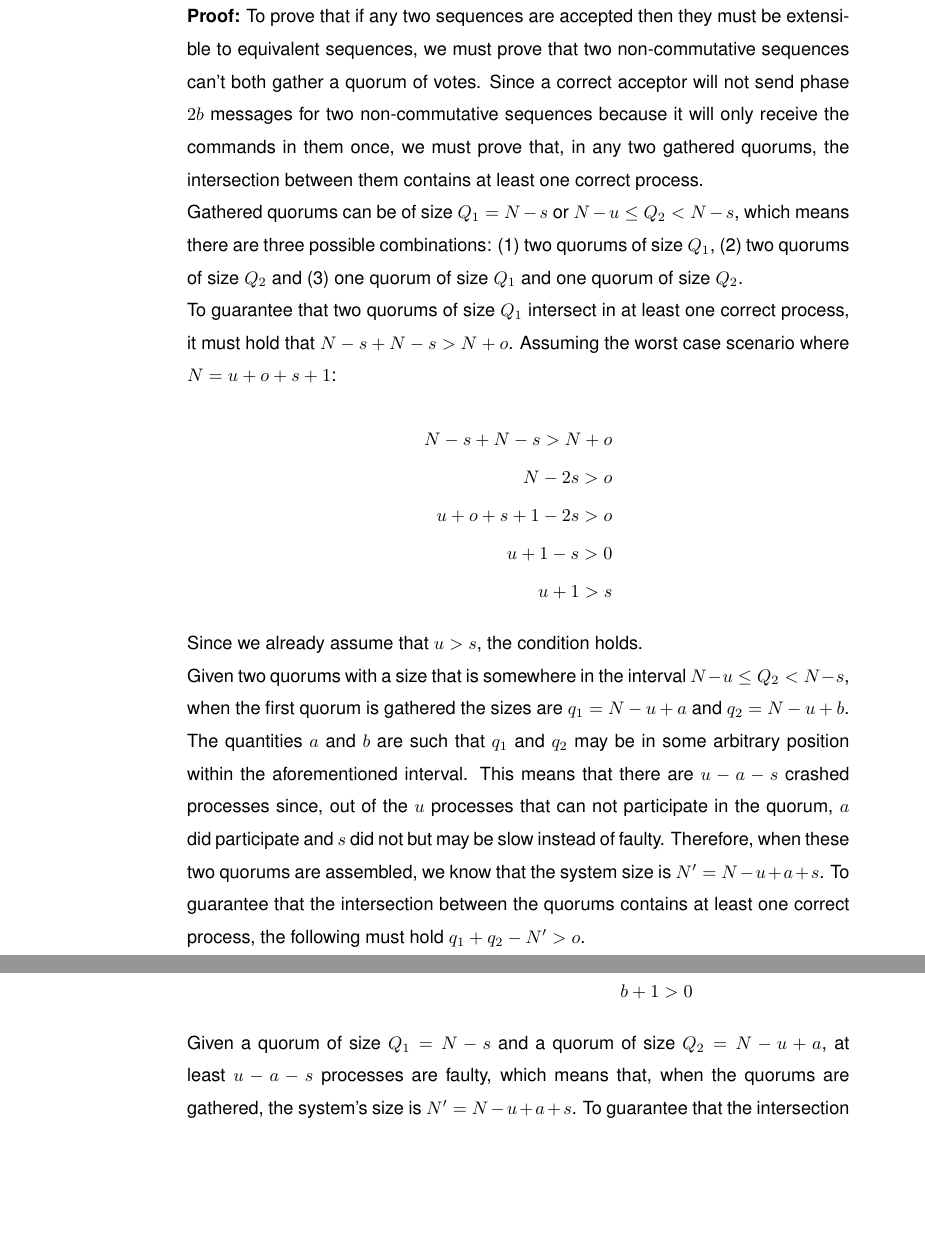
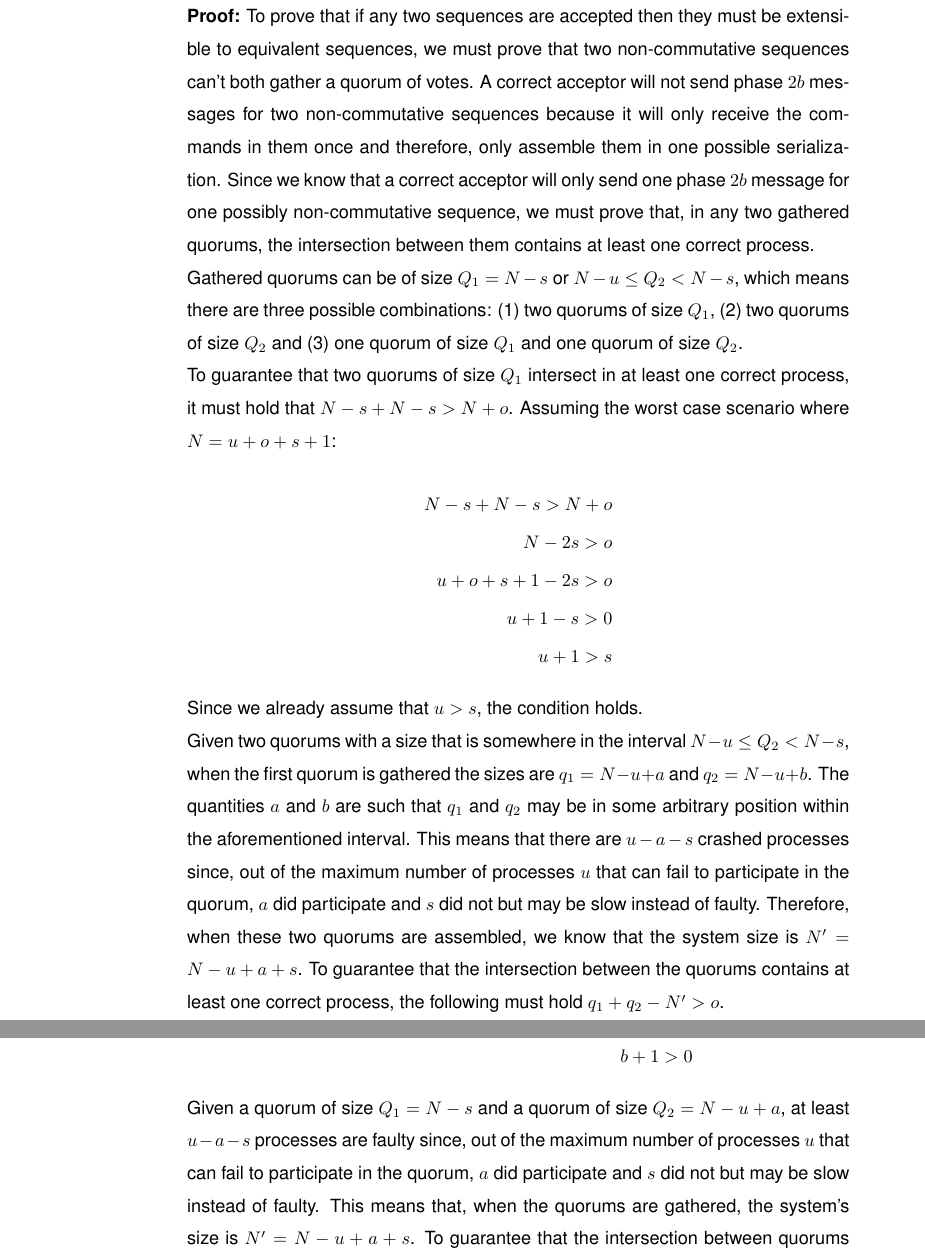
Before and after one commit to MiguelPires/College_misc, a LaTeX thesis (Thesis.tex, which reads vft_proof.tex): two parts of pages 69 and 70 of 80, joined at a grey line, cut so that both start at the same text, the shorter picture padded with empty space. Compiled offline with pdfLaTeX; a LaTeX package or settings file that is missing is left out.

Commit message:
Improvements to BFT proof

```diff
--- a/vft_proof.tex
+++ b/vft_proof.tex
@@ -50,7 +50,7 @@ This section argues for the correctness of the Visigoth Generalized Paxos protoc
 \indent\indent\indent\parbox{\linewidth-\algorithmicindent*3}{\strut1.2.~At any given instant, $\forall seq,seq',x \in \mathcal{P}, \exists \sigma_1,\sigma_2,\sigma_3,\sigma_4 \in \mathcal{P} \cup \{\bot\}, (acc\_send(N-s, seq) \lor (acc\_send(N-u, seq) \land wait\_learn(3T,l_i,seq)) \lor (min\_accepted(seq) \land seq \bullet \sigma_1 \thicksim x \bullet \sigma_2)) \land (acc\_send(N-s, seq') \lor (acc\_send(N-u, seq') \land wait\_learn(3T,l_j,seq')) \lor (min\_accepted(seq') \land seq' \bullet \sigma_3 \thicksim x \bullet \sigma_4)) \implies \exists \sigma_5,\sigma_6 \in \mathcal{P} \cup \{\bot\}, seq \bullet \sigma_5 \thicksim seq' \bullet \sigma_6$}\par
 \indent\indent\indent\indent\parbox{\linewidth}{\strut\textbf{Proof:}}\par
 \indent\indent\indent\indent\indent\parbox{\linewidth-\algorithmicindent*5}{\strut1.2.1.~At any given instant, $\forall seq,seq' \in \mathcal{P}, (acc\_send(N-s, seq) \lor (acc\_send(N-u, seq) \land wait\_learn(3T,l_i,seq))) \land (acc\_send(N-s, seq') \lor (acc\_send(N-u, seq') \land wait\_learn(3T,l_j,seq'))) \implies \exists \sigma_1,\sigma_2  \in \mathcal{P} \cup \{\bot\}, seq \bullet \sigma_1\thicksim seq' \bullet \sigma_2$} \par
-\indent\indent\indent\indent\indent\indent\parbox{\linewidth-\algorithmicindent*6}{\strut\textbf{Proof:} To prove that if any two sequences are accepted then they must be extensible to equivalent sequences, we must prove that two non-commutative sequences can't both gather a quorum of votes. Since a correct acceptor will not send phase $2b$ messages for two non-commutative sequences because it will only receive the commands in them once, we must prove that, in any two gathered quorums, the intersection between them contains at least one correct process.\par
+\indent\indent\indent\indent\indent\indent\parbox{\linewidth-\algorithmicindent*6}{\strut\textbf{Proof:} To prove that if any two sequences are accepted then they must be extensible to equivalent sequences, we must prove that two non-commutative sequences can't both gather a quorum of votes. A correct acceptor will not send phase $2b$ messages for two non-commutative sequences because it will only receive the commands in them once and therefore, only assemble them in one possible serialization. Since we know that a correct acceptor will only send one phase $2b$ message for one possibly non-commutative sequence, we must prove that, in any two gathered quorums, the intersection between them contains at least one correct process.\par
 Gathered quorums can be of size $Q_1=N-s$ or $N-u \leq Q_2 < N-s$, which means there are three possible combinations: (1) two quorums of size $Q_1$, (2) two quorums of size $Q_2$ and (3) one quorum of size $Q_1$ and one quorum of size $Q_2$.\par
 To guarantee that two quorums of size $Q_1$ intersect in at least one correct process, it must hold that $N-s+N-s > N+o$. Assuming the worst case scenario where $N=u+o+s+1$:}
 \indent\indent\indent\indent\indent\indent\parbox{\linewidth-\algorithmicindent*6}{
@@ -63,7 +63,7 @@ To guarantee that two quorums of size $Q_1$ intersect in at least one correct pr
 \end{align*}}
 \indent\indent\indent\indent\indent\indent\parbox{\linewidth-\algorithmicindent*6}{
 Since we already assume that $u>s$, the condition holds.\par
-Given two quorums with a size that is somewhere in the  interval $N-u \leq Q_2 < N-s$, when the first quorum is gathered the sizes are $q_1= N-u+a$ and $q_2=N-u+b$. The quantities $a$ and $b$ are such that $q_1$ and $q_2$ may be in some arbitrary position within the aforementioned interval. This means that there are $u-a-s$ crashed processes since, out of the $u$ processes that can not participate in the quorum, $a$ did participate and $s$ did not but may be slow instead of faulty. Therefore, when these two quorums are assembled, we know that the system size is $N'=N-u+a+s$. To guarantee that the intersection between the quorums contains at least one correct process, the following must hold $q_1+q_2-N'>o$. }
+Given two quorums with a size that is somewhere in the  interval $N-u \leq Q_2 < N-s$, when the first quorum is gathered the sizes are $q_1= N-u+a$ and $q_2=N-u+b$. The quantities $a$ and $b$ are such that $q_1$ and $q_2$ may be in some arbitrary position within the aforementioned interval. This means that there are $u-a-s$ crashed processes since, out of the maximum number of processes $u$ that can fail to participate in the quorum, $a$ did participate and $s$ did not but may be slow instead of faulty. Therefore, when these two quorums are assembled, we know that the system size is $N'=N-u+a+s$. To guarantee that the intersection between the quorums contains at least one correct process, the following must hold $q_1+q_2-N'>o$. }
 \indent\indent\indent\indent\indent\indent\parbox{\linewidth-\algorithmicindent*6}{
 \begin{align*}
 	q_1+q_2-N'>o \\
@@ -73,7 +73,7 @@ Given two quorums with a size that is somewhere in the  interval $N-u \leq Q_2 <
 	b+1>0
 \end{align*}}
 \indent\indent\indent\indent\indent\indent\parbox{\linewidth-\algorithmicindent*6}{
-Given a quorum of size $Q_1=N-s$ and a quorum of size $Q_2=N-u+a$, at least $u-a-s$ processes are faulty, which means that, when the quorums are gathered, the system's size is $N'=N-u+a+s$. To guarantee that the intersection between quorums contains at least one correct process, the following must hold $Q_1+Q_2-N'>o$:
+Given a quorum of size $Q_1=N-s$ and a quorum of size $Q_2=N-u+a$, at least $u-a-s$ processes are faulty since, out of the maximum number of processes $u$ that can fail to participate in the quorum, $a$ did participate and $s$ did not but may be slow instead of faulty. This means that, when the quorums are gathered, the system's size is $N'=N-u+a+s$. To guarantee that the intersection between quorums contains at least one correct process, the following must hold $Q_1+Q_2-N'>o$:
 \begin{align*}
 	Q_1+Q_2-N'>o \\
 	N-s+N-u+a-N+u-a-s>o\\
```
